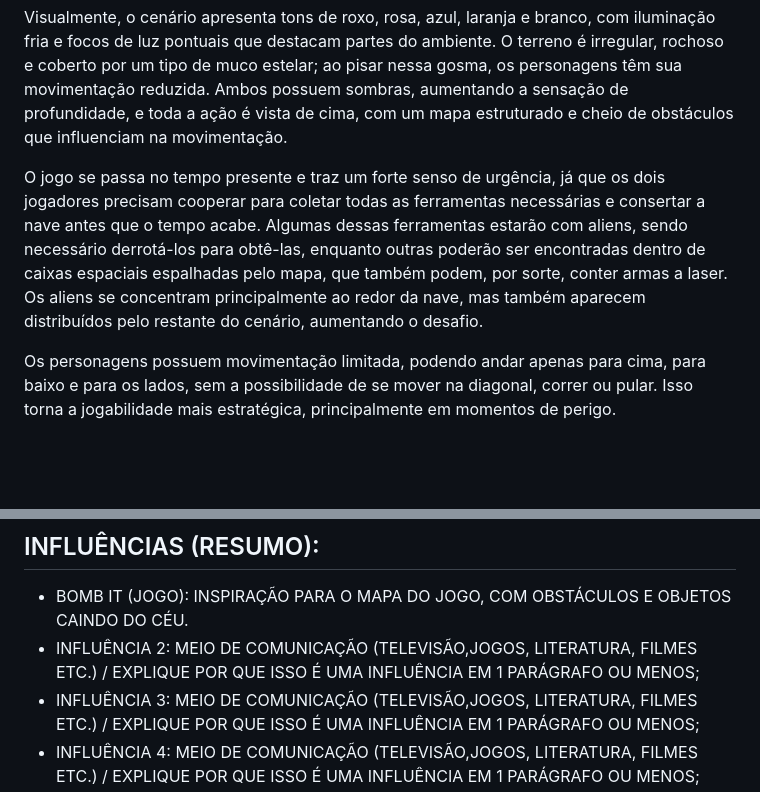
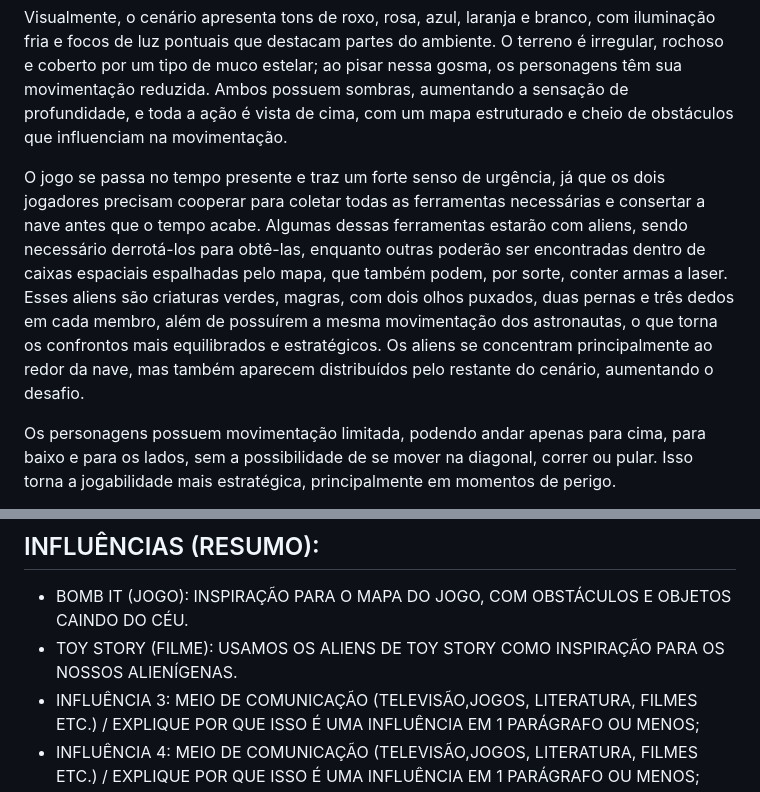
Before and after one commit to pinkmilkway/Star-Rush, a Markdown page: gdd.md, 2 parts joined by grey strips. Drawn GitHub-style; blank space fills up the shorter version.

```diff
--- a/gdd.md
+++ b/gdd.md
@@ -10,7 +10,7 @@ O jogo se passa em um planeta desconhecido, frio e rochoso, localizado longe do
 
 Visualmente, o cenário apresenta tons de roxo, rosa, azul, laranja e branco, com iluminação fria e focos de luz pontuais que destacam partes do ambiente. O terreno é irregular, rochoso e coberto por um tipo de muco estelar; ao pisar nessa gosma, os personagens têm sua movimentação reduzida. Ambos possuem sombras, aumentando a sensação de profundidade, e toda a ação é vista de cima, com um mapa estruturado e cheio de obstáculos que influenciam na movimentação.
 
-O jogo se passa no tempo presente e traz um forte senso de urgência, já que os dois jogadores precisam cooperar para coletar todas as ferramentas necessárias e consertar a nave antes que o tempo acabe. Algumas dessas ferramentas estarão com aliens, sendo necessário derrotá-los para obtê-las, enquanto outras poderão ser encontradas dentro de caixas espaciais espalhadas pelo mapa, que também podem, por sorte, conter armas a laser. Os aliens se concentram principalmente ao redor da nave, mas também aparecem distribuídos pelo restante do cenário, aumentando o desafio.
+O jogo se passa no tempo presente e traz um forte senso de urgência, já que os dois jogadores precisam cooperar para coletar todas as ferramentas necessárias e consertar a nave antes que o tempo acabe. Algumas dessas ferramentas estarão com aliens, sendo necessário derrotá-los para obtê-las, enquanto outras poderão ser encontradas dentro de caixas espaciais espalhadas pelo mapa, que também podem, por sorte, conter armas a laser. Esses aliens são criaturas verdes, magras, com dois olhos puxados, duas pernas e três dedos em cada membro, além de possuírem a mesma movimentação dos astronautas, o que torna os confrontos mais equilibrados e estratégicos. Os aliens se concentram principalmente ao redor da nave, mas também aparecem distribuídos pelo restante do cenário, aumentando o desafio.
 
 Os personagens possuem movimentação limitada, podendo andar apenas para cima, para baixo e para os lados, sem a possibilidade de se mover na diagonal, correr ou pular. Isso torna a jogabilidade mais estratégica, principalmente em momentos de perigo.
 
@@ -81,7 +81,7 @@ Custo: R$ 3.500/mês (parcial)
 
 ## INFLUÊNCIAS (RESUMO):
 - BOMB IT (JOGO): INSPIRAÇÃO PARA O MAPA DO JOGO, COM OBSTÁCULOS E OBJETOS CAINDO DO CÉU.
-- INFLUÊNCIA 2: MEIO DE COMUNICAÇÃO (TELEVISÃO,JOGOS, LITERATURA, FILMES ETC.) / EXPLIQUE POR QUE ISSO É UMA INFLUÊNCIA EM 1 PARÁGRAFO OU MENOS;
+- TOY STORY (FILME): USAMOS OS ALIENS DE TOY STORY COMO INSPIRAÇÃO PARA OS NOSSOS ALIENÍGENAS.
 - INFLUÊNCIA 3: MEIO DE COMUNICAÇÃO (TELEVISÃO,JOGOS, LITERATURA, FILMES ETC.) / EXPLIQUE POR QUE ISSO É UMA INFLUÊNCIA EM 1 PARÁGRAFO OU MENOS;
 - INFLUÊNCIA 4: MEIO DE COMUNICAÇÃO (TELEVISÃO,JOGOS, LITERATURA, FILMES ETC.) / EXPLIQUE POR QUE ISSO É UMA INFLUÊNCIA EM 1 PARÁGRAFO OU MENOS;
 
```
